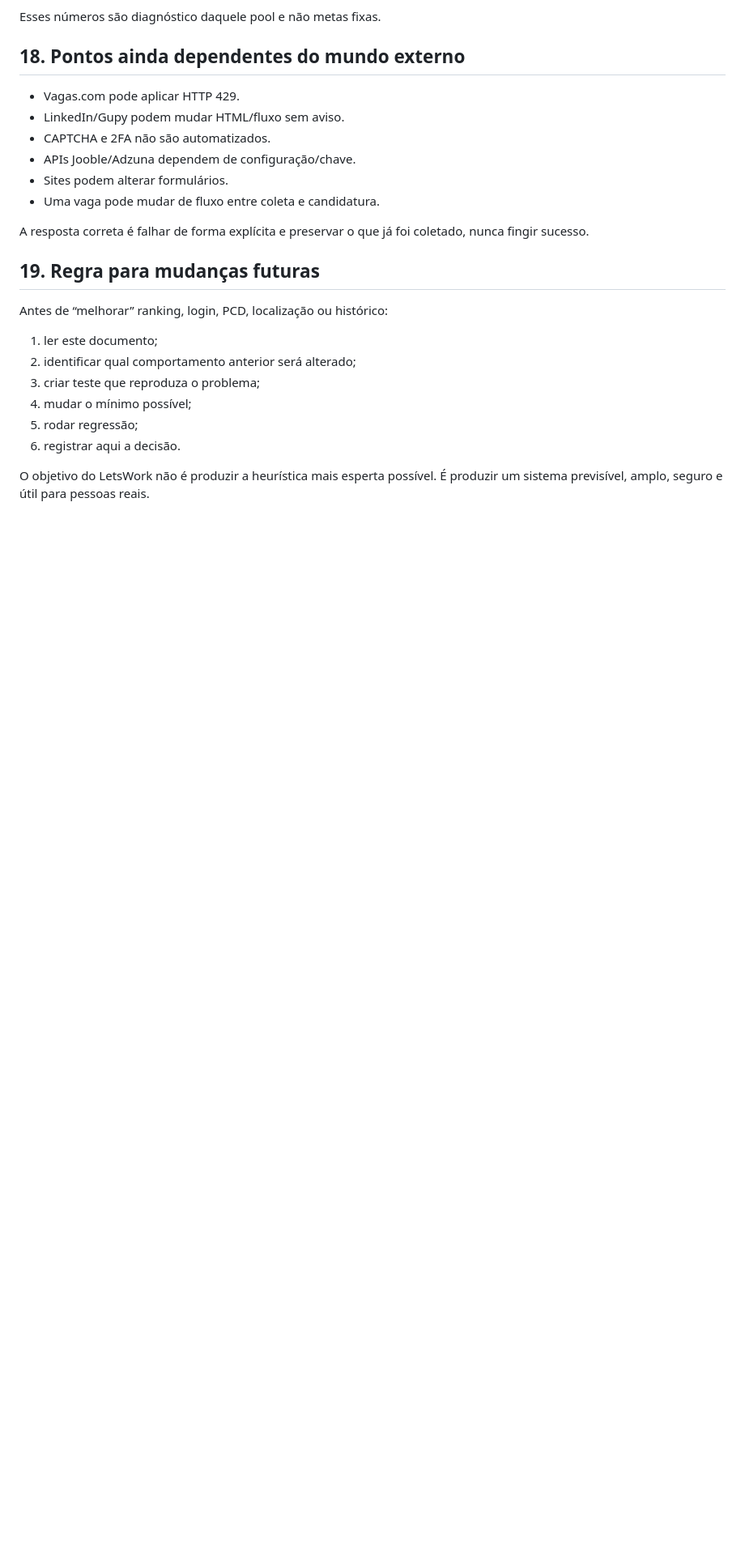
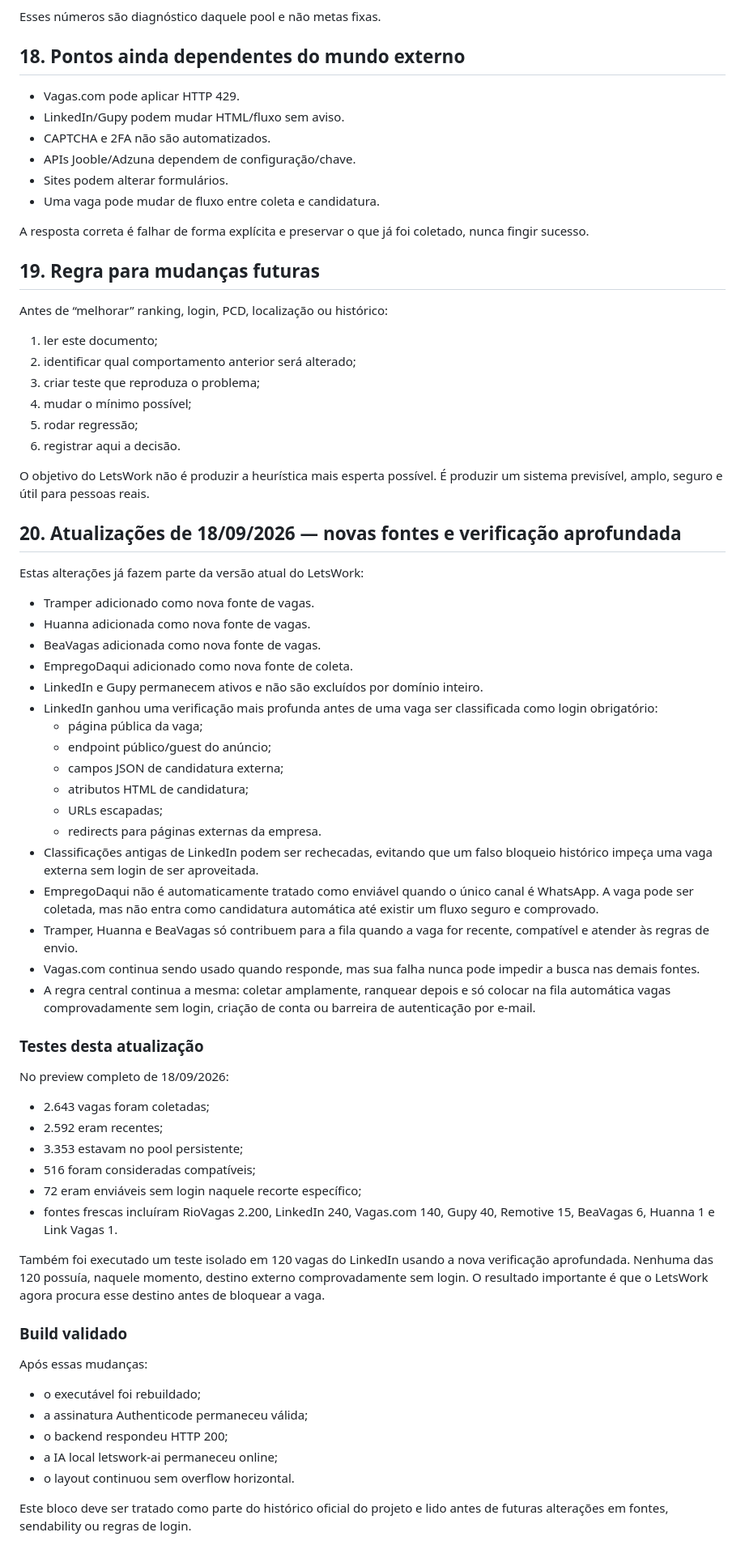
Before and after one commit to refreshmeat/LetsWork, a Markdown page: docs/HISTORICO_TECNICO.md, the part around the change. Shown at 81% size. GitHub-like rendering; blank space fills up the shorter version.

Commit message:
docs: registra novas fontes e verificacao profunda do LinkedIn

```diff
--- a/docs/HISTORICO_TECNICO.md
+++ b/docs/HISTORICO_TECNICO.md
@@ -532,3 +532,49 @@ Antes de “melhorar” ranking, login, PCD, localização ou histórico:
 6. registrar aqui a decisão.
 
 O objetivo do LetsWork não é produzir a heurística mais esperta possível. É produzir um sistema previsível, amplo, seguro e útil para pessoas reais.
+
+
+## 20. Atualizações de 18/09/2026 — novas fontes e verificação aprofundada
+
+Estas alterações já fazem parte da versão atual do LetsWork:
+
+- Tramper adicionado como nova fonte de vagas.
+- Huanna adicionada como nova fonte de vagas.
+- BeaVagas adicionada como nova fonte de vagas.
+- EmpregoDaqui adicionado como nova fonte de coleta.
+- LinkedIn e Gupy permanecem ativos e não são excluídos por domínio inteiro.
+- LinkedIn ganhou uma verificação mais profunda antes de uma vaga ser classificada como login obrigatório:
+  - página pública da vaga;
+  - endpoint público/guest do anúncio;
+  - campos JSON de candidatura externa;
+  - atributos HTML de candidatura;
+  - URLs escapadas;
+  - redirects para páginas externas da empresa.
+- Classificações antigas de LinkedIn podem ser rechecadas, evitando que um falso bloqueio histórico impeça uma vaga externa sem login de ser aproveitada.
+- EmpregoDaqui não é automaticamente tratado como enviável quando o único canal é WhatsApp. A vaga pode ser coletada, mas não entra como candidatura automática até existir um fluxo seguro e comprovado.
+- Tramper, Huanna e BeaVagas só contribuem para a fila quando a vaga for recente, compatível e atender às regras de envio.
+- Vagas.com continua sendo usado quando responde, mas sua falha nunca pode impedir a busca nas demais fontes.
+- A regra central continua a mesma: coletar amplamente, ranquear depois e só colocar na fila automática vagas comprovadamente sem login, criação de conta ou barreira de autenticação por e-mail.
+
+### Testes desta atualização
+
+No preview completo de 18/09/2026:
+- 2.643 vagas foram coletadas;
+- 2.592 eram recentes;
+- 3.353 estavam no pool persistente;
+- 516 foram consideradas compatíveis;
+- 72 eram enviáveis sem login naquele recorte específico;
+- fontes frescas incluíram RioVagas 2.200, LinkedIn 240, Vagas.com 140, Gupy 40, Remotive 15, BeaVagas 6, Huanna 1 e Link Vagas 1.
+
+Também foi executado um teste isolado em 120 vagas do LinkedIn usando a nova verificação aprofundada. Nenhuma das 120 possuía, naquele momento, destino externo comprovadamente sem login. O resultado importante é que o LetsWork agora procura esse destino antes de bloquear a vaga.
+
+### Build validado
+
+Após essas mudanças:
+- o executável foi rebuildado;
+- a assinatura Authenticode permaneceu válida;
+- o backend respondeu HTTP 200;
+- a IA local letswork-ai permaneceu online;
+- o layout continuou sem overflow horizontal.
+
+Este bloco deve ser tratado como parte do histórico oficial do projeto e lido antes de futuras alterações em fontes, sendability ou regras de login.
```
